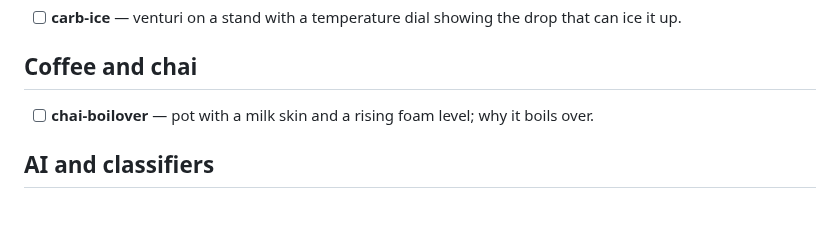
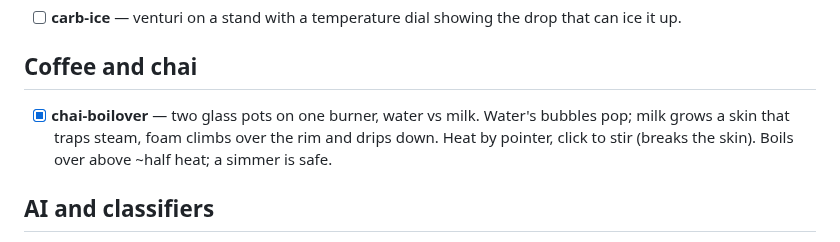
Before and after one commit to Meerav29/anatomy-tryouts, a Markdown page: IDEAS.md, the part around the change. Drawn GitHub-style; blank space fills up the shorter version.

```diff
--- a/IDEAS.md
+++ b/IDEAS.md
@@ -19,7 +19,7 @@ Each figure is a real tabletop machine whose working *is* the concept. One folde
 - [ ] **carb-ice** — venturi on a stand with a temperature dial showing the drop that can ice it up.
 
 ## Coffee and chai
-- [ ] **chai-boilover** — pot with a milk skin and a rising foam level; why it boils over.
+- [x] **chai-boilover** — two glass pots on one burner, water vs milk. Water's bubbles pop; milk grows a skin that traps steam, foam climbs over the rim and drips down. Heat by pointer, click to stir (breaks the skin). Boils over above ~half heat; a simmer is safe.
 
 ## AI and classifiers
 - [x] **threshold-sieve** — 112 beads on a score ruler, a hovering sieve blade on rails; beads right of it lift on pins; two dial gauges read precision and recall.
```
Also changed, not shown: README.md (+3 -0 lines), chai-boilover/preview.png (added), 4 other files.
